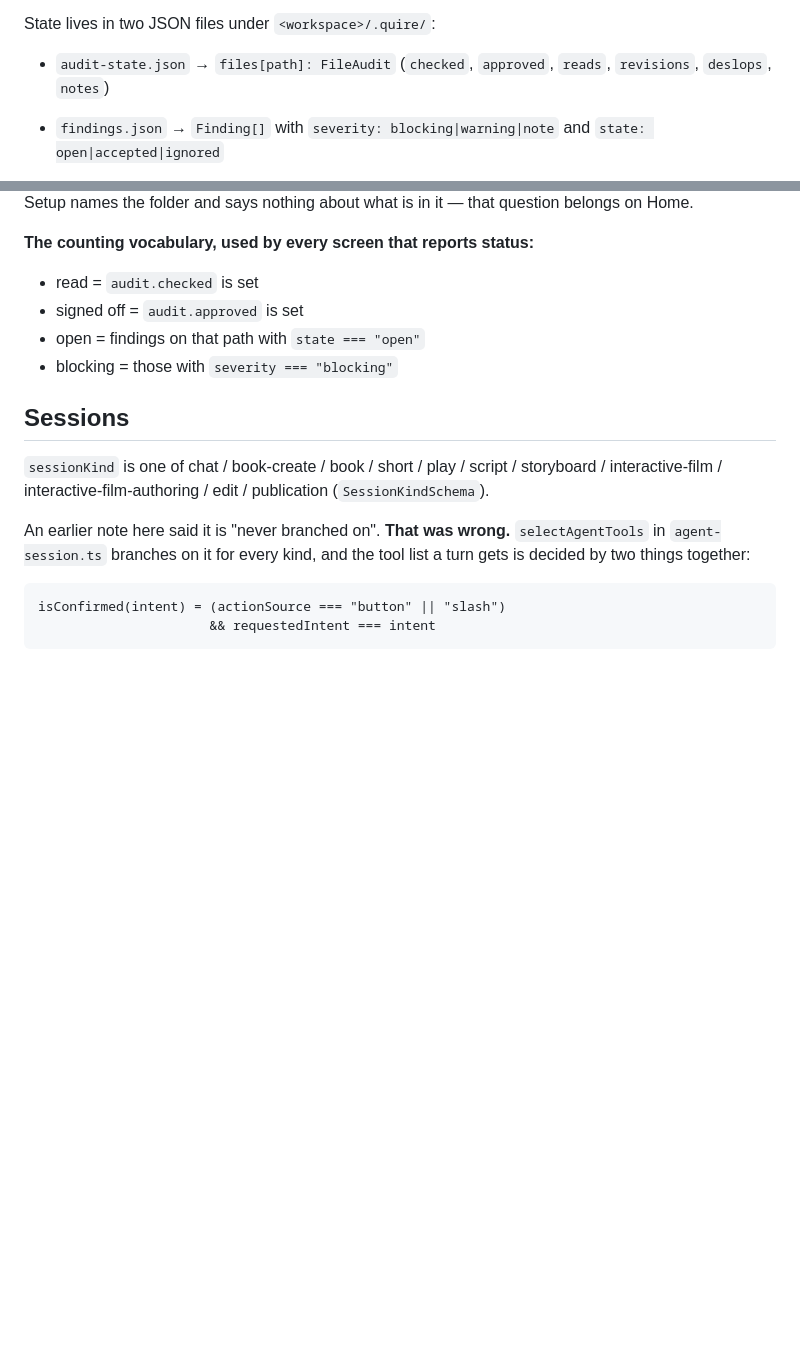
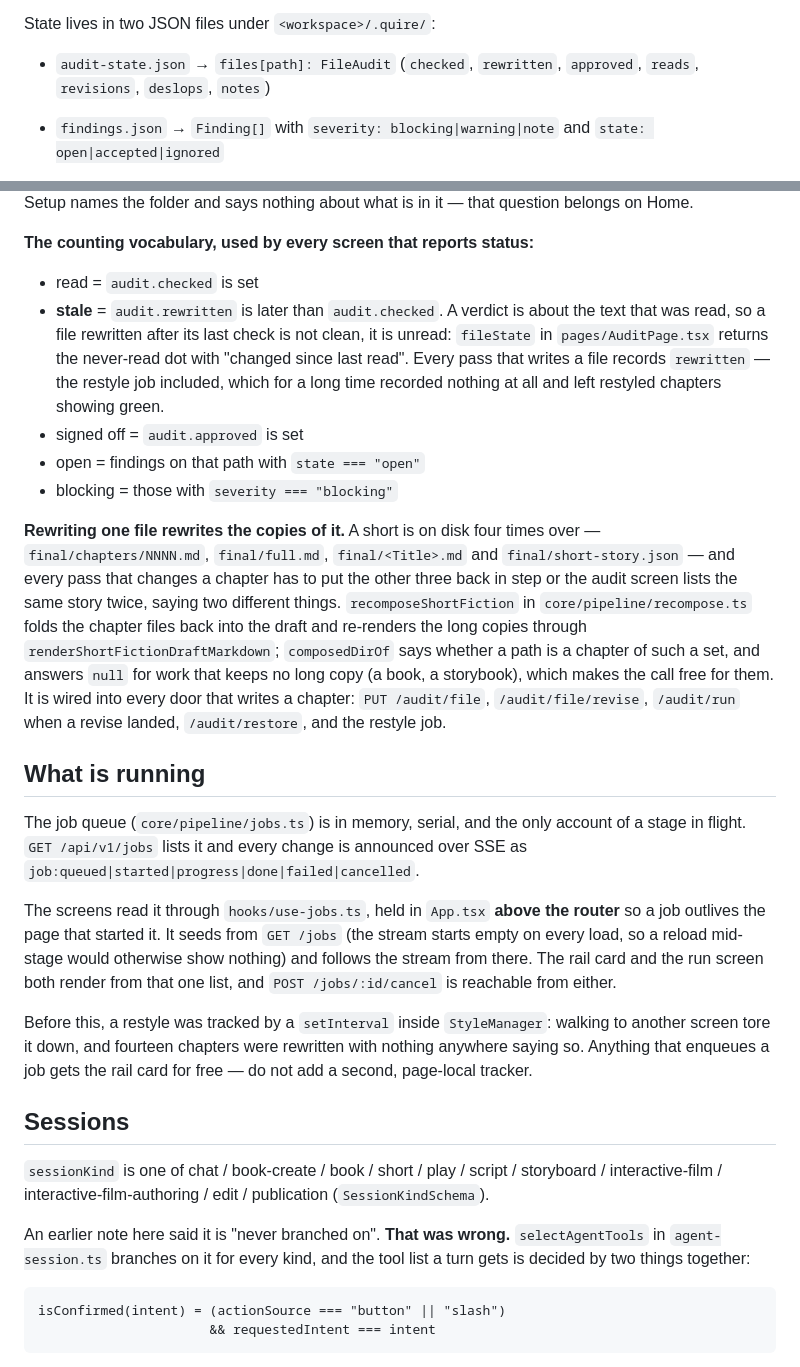
Before and after one commit to bsbbera/quire, a Markdown page: ARCHITECTURE.md, 2 parts joined by grey strips. GitHub-like rendering; blank space fills up the shorter version.

Commit message:
Move the engine pointer to the restyle/audit wiring, and say so
ARCHITECTURE.md gains what the change made true: `rewritten` in the
FileAudit shape, "stale" in the counting vocabulary every screen shares,
the rule that rewriting one chapter rewrites the long copies of it, and a
"What is running" section saying the job queue is read above the router so
nothing needs a second page-local tracker.

Co-Authored-By: Claude Opus 5 <noreply@anthropic.com>

```diff
--- a/ARCHITECTURE.md
+++ b/ARCHITECTURE.md
@@ -136,8 +136,8 @@ In `api/audit.ts`:
 - `readAuditProject(root, kind, id)` — one project, with per-file audit state.
 
 State lives in two JSON files under `<workspace>/.quire/`:
-- `audit-state.json` → `files[path]: FileAudit` (`checked`, `approved`,
-  `reads`, `revisions`, `deslops`, `notes`)
+- `audit-state.json` → `files[path]: FileAudit` (`checked`, `rewritten`,
+  `approved`, `reads`, `revisions`, `deslops`, `notes`)
 - `findings.json` → `Finding[]` with `severity: blocking|warning|note` and
   `state: open|accepted|ignored`
 
@@ -176,9 +176,45 @@ belongs on Home.
 
 **The counting vocabulary, used by every screen that reports status:**
 - read = `audit.checked` is set
+- **stale** = `audit.rewritten` is later than `audit.checked`. A verdict is
+  about the text that was read, so a file rewritten after its last check is not
+  clean, it is unread: `fileState` in `pages/AuditPage.tsx` returns the
+  never-read dot with "changed since last read". Every pass that writes a file
+  records `rewritten` — the restyle job included, which for a long time
+  recorded nothing at all and left restyled chapters showing green.
 - signed off = `audit.approved` is set
 - open = findings on that path with `state === "open"`
 - blocking = those with `severity === "blocking"`
+
+**Rewriting one file rewrites the copies of it.** A short is on disk four times
+over — `final/chapters/NNNN.md`, `final/full.md`, `final/<Title>.md` and
+`final/short-story.json` — and every pass that changes a chapter has to put the
+other three back in step or the audit screen lists the same story twice, saying
+two different things. `recomposeShortFiction` in `core/pipeline/recompose.ts`
+folds the chapter files back into the draft and re-renders the long copies
+through `renderShortFictionDraftMarkdown`; `composedDirOf` says whether a path
+is a chapter of such a set, and answers `null` for work that keeps no long copy
+(a book, a storybook), which makes the call free for them. It is wired into
+every door that writes a chapter: `PUT /audit/file`, `/audit/file/revise`,
+`/audit/run` when a revise landed, `/audit/restore`, and the restyle job.
+
+## What is running
+
+The job queue (`core/pipeline/jobs.ts`) is in memory, serial, and the only
+account of a stage in flight. `GET /api/v1/jobs` lists it and every change is
+announced over SSE as `job:queued|started|progress|done|failed|cancelled`.
+
+The screens read it through `hooks/use-jobs.ts`, held in `App.tsx` **above the
+router** so a job outlives the page that started it. It seeds from `GET /jobs`
+(the stream starts empty on every load, so a reload mid-stage would otherwise
+show nothing) and follows the stream from there. The rail card and the run
+screen both render from that one list, and `POST /jobs/:id/cancel` is reachable
+from either.
+
+Before this, a restyle was tracked by a `setInterval` inside `StyleManager`:
+walking to another screen tore it down, and fourteen chapters were rewritten
+with nothing anywhere saying so. Anything that enqueues a job gets the rail
+card for free — do not add a second, page-local tracker.
 
 ## Sessions
 
```
